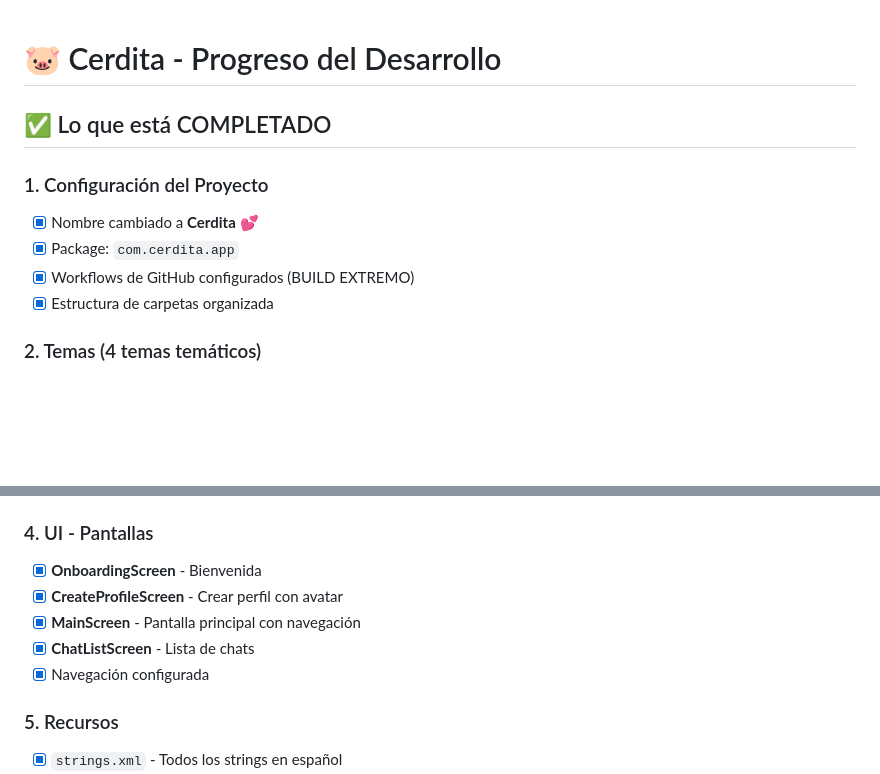
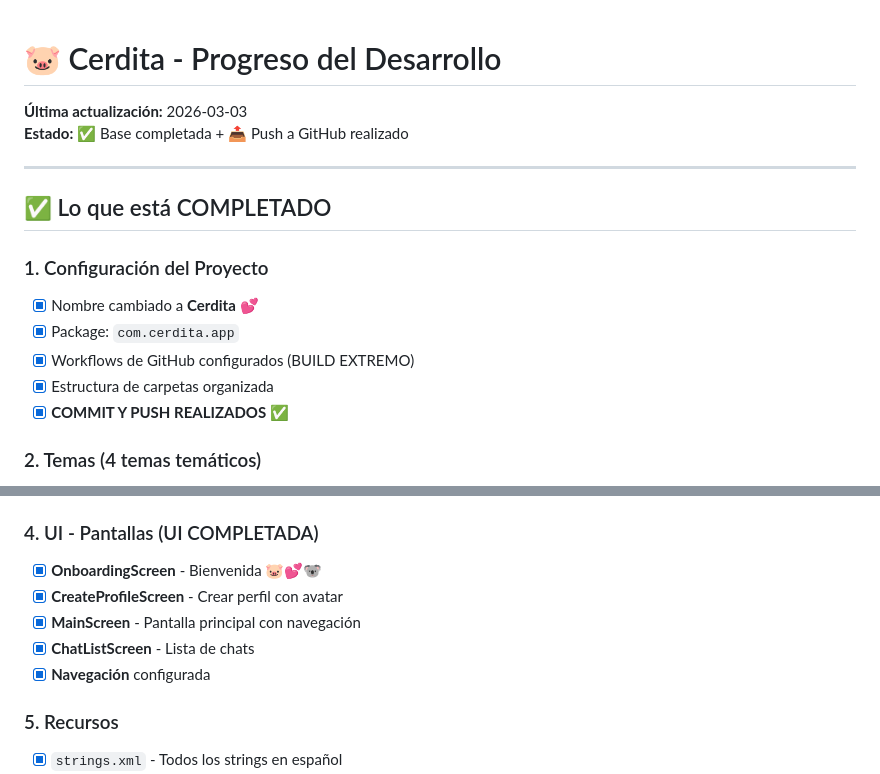
Before and after one commit to Alain314159/fictional-garbanzo, a Markdown page: PROGRESS.md, 2 parts joined by grey strips. GitHub-like rendering; blank space fills up the shorter version.

```diff
--- a/PROGRESS.md
+++ b/PROGRESS.md
@@ -1,4 +1,9 @@
 # 🐷 Cerdita - Progreso del Desarrollo
+
+**Última actualización:** 2026-03-03
+**Estado:** ✅ Base completada + 📤 Push a GitHub realizado
+
+---
 
 ## ✅ Lo que está COMPLETADO
 
@@ -7,6 +12,7 @@
 - [x] Package: `com.cerdita.app`
 - [x] Workflows de GitHub configurados (BUILD EXTREMO)
 - [x] Estructura de carpetas organizada
+- [x] **COMMIT Y PUSH REALIZADOS** ✅
 
 ### 2. Temas (4 temas temáticos)
 - [x] **Tema Cerdita** 🐷 - Rosa y amarillo
@@ -27,12 +33,12 @@
 - [x] `AvatarType` - Tipo de avatar (Piggy/Koala/Photo)
 - [x] `Relay` - Relay de Nostr
 
-### 4. UI - Pantallas
-- [x] **OnboardingScreen** - Bienvenida
+### 4. UI - Pantallas (UI COMPLETADA)
+- [x] **OnboardingScreen** - Bienvenida 🐷💕🐨
 - [x] **CreateProfileScreen** - Crear perfil con avatar
 - [x] **MainScreen** - Pantalla principal con navegación
 - [x] **ChatListScreen** - Lista de chats
-- [x] Navegación configurada
+- [x] **Navegación** configurada
 
 ### 5. Recursos
 - [x] `strings.xml` - Todos los strings en español
```
Also changed, not shown: other parts of PROGRESS.md (+45 -5 lines), PLAN.md (+18 -18 lines).
